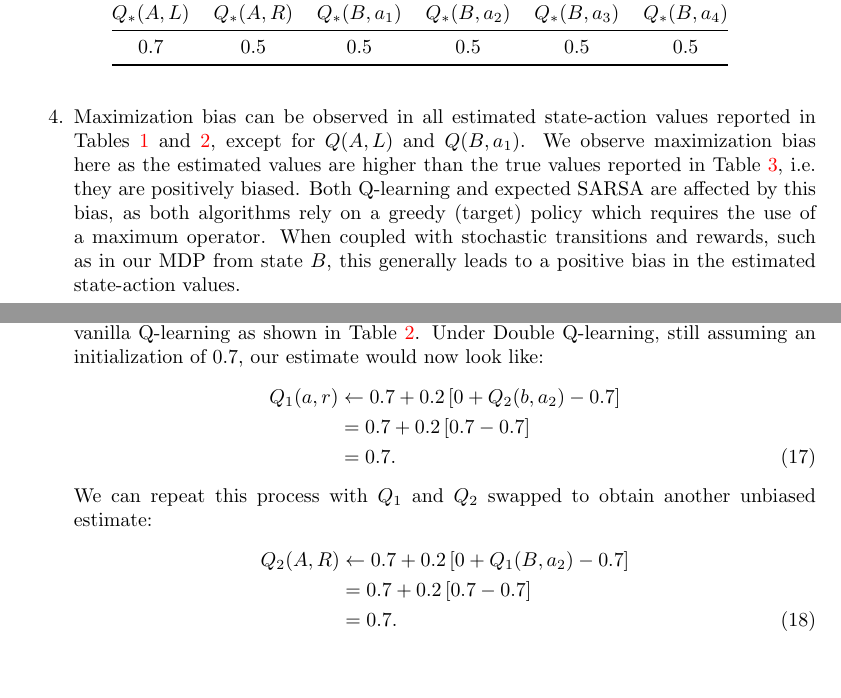
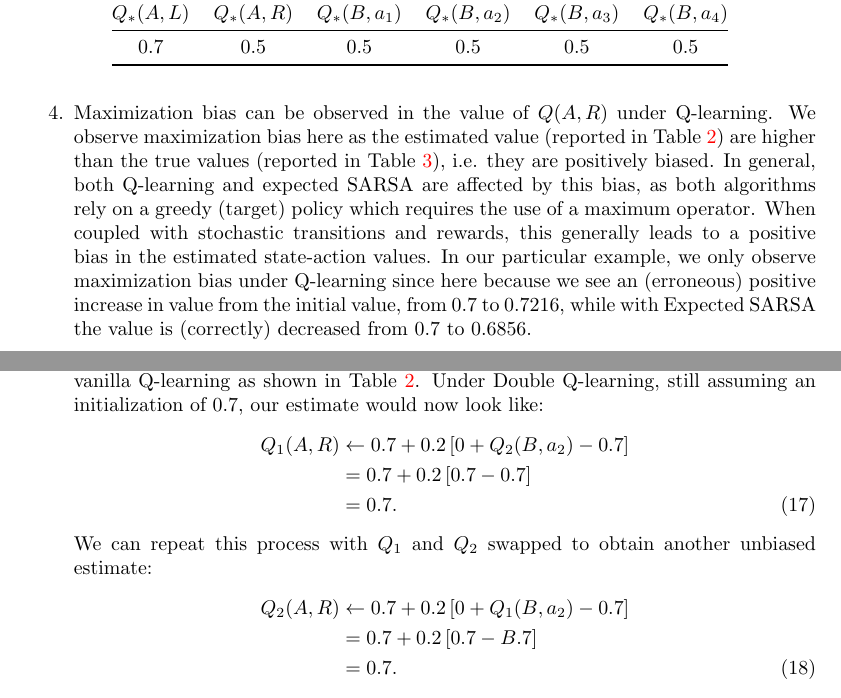
Before and after one commit to thesofakillers/rl-labs, a LaTeX problem sheet (3_exercise/david_kuric_hw_3.tex): two parts of pages 4 and 5 of 6, joined at a grey line, cut so that both start at the same text, the shorter picture padded with empty space. Compiled offline with pdfLaTeX.

Commit message:
fix maximization bias question

```diff
--- a/3_exercise/david_kuric_hw_3.tex
+++ b/3_exercise/david_kuric_hw_3.tex
@@ -215,14 +215,16 @@
 			      0.7                  & 0.5                  & 0.5           & 0.5           & 0.5           & 0.5           \\ \bottomrule
 		      \end{tabular}
 	      \end{table}
-	\item Maximization bias can be observed in all estimated state-action values reported in Tables
-	      \ref{tab:b_qvalues} and \ref{tab:a_lr_qvalues}, except for $Q(A, L)$ and $Q(B, a_1)$. We
-	      observe maximization bias here as the estimated values are higher than the true values
-	      reported in Table \ref{tab:true_qvalues}, i.e. they are positively biased. Both Q-learning
-	      and expected SARSA are affected by this bias, as both algorithms rely on a greedy (target)
-	      policy which requires the use of a maximum operator. When coupled with stochastic
-	      transitions and rewards, such as in our MDP from state $B$, this generally leads to
-	      a positive bias in the estimated state-action values.
+	\item Maximization bias can be observed in the value of $Q(A, R)$ under Q-learning. We observe
+	      maximization bias here as the estimated value (reported in Table \ref{tab:a_lr_qvalues}) are
+	      higher than the true values (reported in Table \ref{tab:true_qvalues}), i.e. they are positively
+	      biased. In general, both Q-learning and expected SARSA are affected by this bias, as both
+	      algorithms rely on a greedy (target) policy which requires the use of a maximum operator. When
+	      coupled with stochastic transitions and rewards, this generally leads to a positive bias in the
+	      estimated state-action values. In our particular example, we only observe maximization bias
+	      under Q-learning since here because we see an (erroneous) positive increase in value from the
+	      initial value, from 0.7 to 0.7216, while with Expected SARSA the value is (correctly) decreased
+	      from 0.7 to 0.6856.
 	\item Double Q-learning circumvents the issue of maximization bias in Q-learning by using two
 	      independent estimates, $Q_1$ and $Q_2$, of the true value function $q$. This is unlike
 	      vanilla Q-learning where we use a single estimate $Q$. The two estimates afford us the
@@ -241,14 +243,14 @@
 	      vanilla Q-learning as shown in Table \ref{tab:a_lr_qvalues}. Under Double Q-learning, still
 	      assuming an initialization of 0.7, our estimate would now look like:
 	      \begin{align*}
-		      Q_1(a, r) & \leftarrow 0.7 + 0.2 \left[ 0 + Q_2(b, a_2) - 0.7\right] \\
+		      Q_1(A, R) & \leftarrow 0.7 + 0.2 \left[ 0 + Q_2(B, a_2) - 0.7\right] \\
 		                & = 0.7 + 0.2 \left[ 0.7 - 0.7\right]                      \\
 		                & = 0.7. \numberthis
 	      \end{align*}
 	      We can repeat this process with $Q_1$ and $Q_2$ swapped to obtain another unbiased estimate:
 	      \begin{align*}
 		      Q_2(A, R) & \leftarrow 0.7 + 0.2 \left[ 0 + Q_1(B, a_2) - 0.7\right] \\
-		                & = 0.7 + 0.2 \left[ 0.7 - 0.7\right]                      \\
+		                & = 0.7 + 0.2 \left[ 0.7 - B.7\right]                      \\
 		                & = 0.7. \numberthis
 	      \end{align*}
 	      We see that our estimate has now been reduced from 0.7216 to 0.7, the true value, thus
```
Also changed, not shown: 3_exercise/david_kuric_hw_3.pdf.
